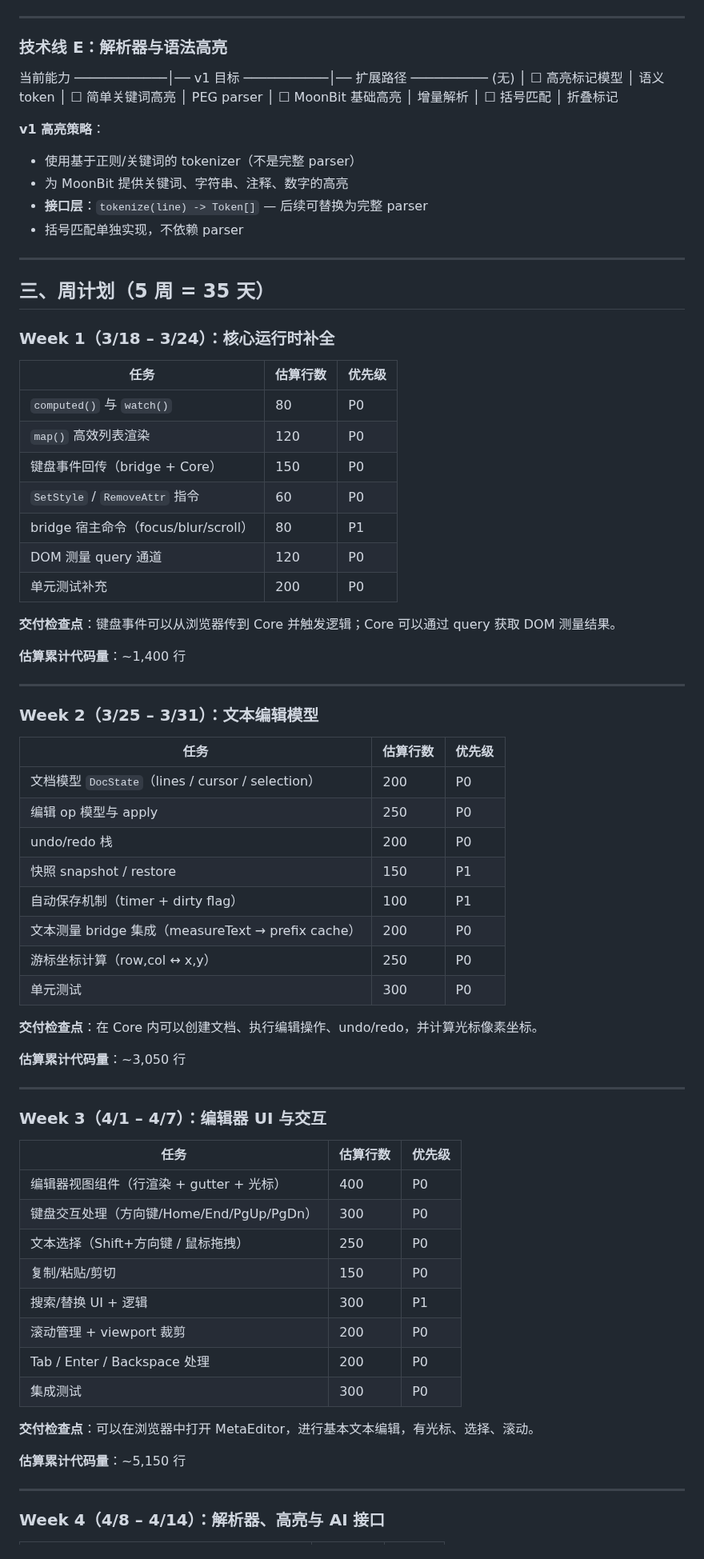
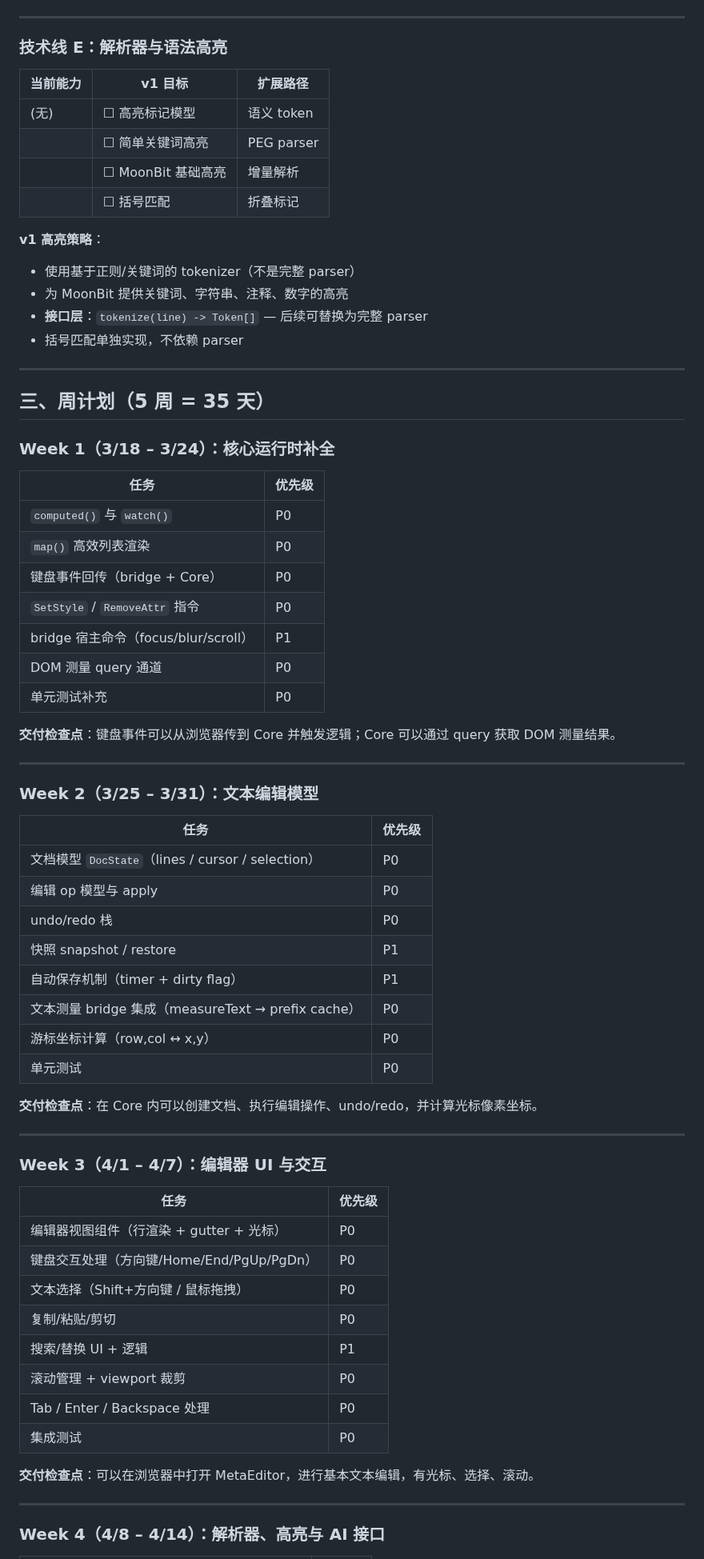
Before and after one commit to ch3coohlink/MetaEditor, a Markdown page: doc/v1-roadmap.md, the part around one of its changes. Shown at 80% size. Rendered like a GitHub page.

Commit message:
docs: fix v1-roadmap

```diff
--- a/doc/v1-roadmap.md
+++ b/doc/v1-roadmap.md
@@ -124,11 +125,12 @@
 
 ### 技术线 E：解析器与语法高亮
 
-当前能力 ────────────│── v1 目标 ───────────│── 扩展路径 ──────────
-(无)                 │ ☐ 高亮标记模型       │ 语义 token
-                     │ ☐ 简单关键词高亮     │ PEG parser
-                     │ ☐ MoonBit 基础高亮   │ 增量解析
-                     │ ☐ 括号匹配           │ 折叠标记
+| 当前能力 | v1 目标 | 扩展路径 |
+|---|---|---|
+| (无) | ☐ 高亮标记模型 | 语义 token |
+| | ☐ 简单关键词高亮 | PEG parser |
+| | ☐ MoonBit 基础高亮 | 增量解析 |
+| | ☐ 括号匹配 | 折叠标记 |
 
 **v1 高亮策略**：
 - 使用基于正则/关键词的 tokenizer（不是完整 parser）
@@ -142,57 +144,51 @@
 
 ### Week 1（3/18 – 3/24）：核心运行时补全
 
-| 任务 | 估算行数 | 优先级 |
-|------|----------|--------|
-| `computed()` 与 `watch()` | 80 | P0 |
-| `map()` 高效列表渲染 | 120 | P0 |
-| 键盘事件回传（bridge + Core） | 150 | P0 |
-| `SetStyle` / `RemoveAttr` 指令 | 60 | P0 |
-| bridge 宿主命令（focus/blur/scroll） | 80 | P1 |
-| DOM 测量 query 通道 | 120 | P0 |
-| 单元测试补充 | 200 | P0 |
+| 任务 | 优先级 |
+|---|---|
+| `computed()` 与 `watch()` | P0 |
+| `map()` 高效列表渲染 | P0 |
+| 键盘事件回传（bridge + Core） | P0 |
+| `SetStyle` / `RemoveAttr` 指令 | P0 |
+| bridge 宿主命令（focus/blur/scroll） | P1 |
+| DOM 测量 query 通道 | P0 |
+| 单元测试补充 | P0 |
 
 **交付检查点**：键盘事件可以从浏览器传到 Core 并触发逻辑；Core 可以通过 query 获取 DOM 测量结果。
-
-**估算累计代码量**：~1,400 行
 
 ---
 
 ### Week 2（3/25 – 3/31）：文本编辑模型
 
-| 任务 | 估算行数 | 优先级 |
-|------|----------|--------|
-| 文档模型 `DocState`（lines / cursor / selection） | 200 | P0 |
-| 编辑 op 模型与 apply | 250 | P0 |
-| undo/redo 栈 | 200 | P0 |
-| 快照 snapshot / restore | 150 | P1 |
-| 自动保存机制（timer + dirty flag） | 100 | P1 |
-| 文本测量 bridge 集成（measureText → prefix cache） | 200 | P0 |
-| 游标坐标计算（row,col ↔ x,y） | 250 | P0 |
-| 单元测试 | 300 | P0 |
+| 任务 | 优先级 |
+|---|---|
+| 文档模型 `DocState`（lines / cursor / selection） | P0 |
+| 编辑 op 模型与 apply | P0 |
+| undo/redo 栈 | P0 |
+| 快照 snapshot / restore | P1 |
+| 自动保存机制（timer + dirty flag） | P1 |
+| 文本测量 bridge 集成（measureText → prefix cache） | P0 |
+| 游标坐标计算（row,col ↔ x,y） | P0 |
+| 单元测试 | P0 |
 
 **交付检查点**：在 Core 内可以创建文档、执行编辑操作、undo/redo，并计算光标像素坐标。
-
-**估算累计代码量**：~3,050 行
 
 ---
 
 ### Week 3（4/1 – 4/7）：编辑器 UI 与交互
 
-| 任务 | 估算行数 | 优先级 |
-|------|----------|--------|
-| 编辑器视图组件（行渲染 + gutter + 光标） | 400 | P0 |
-| 键盘交互处理（方向键/Home/End/PgUp/PgDn） | 300 | P0 |
-| 文本选择（Shift+方向键 / 鼠标拖拽） | 250 | P0 |
-| 复制/粘贴/剪切 | 150 | P0 |
-| 搜索/替换 UI + 逻辑 | 300 | P1 |
-| 滚动管理 + viewport 裁剪 | 200 | P0 |
-| Tab / Enter / Backspace 处理 | 200 | P0 |
-| 集成测试 | 300 | P0 |
+| 任务 | 优先级 |
+|---|---|
+| 编辑器视图组件（行渲染 + gutter + 光标） | P0 |
+| 键盘交互处理（方向键/Home/End/PgUp/PgDn） | P0 |
+| 文本选择（Shift+方向键 / 鼠标拖拽） | P0 |
+| 复制/粘贴/剪切 | P0 |
+| 搜索/替换 UI + 逻辑 | P1 |
+| 滚动管理 + viewport 裁剪 | P0 |
+| Tab / Enter / Backspace 处理 | P0 |
+| 集成测试 | P0 |
 
 **交付检查点**：可以在浏览器中打开 MetaEditor，进行基本文本编辑，有光标、选择、滚动。
-
-**估算累计代码量**：~5,150 行
 
 ---
 
```
Also changed, not shown: other parts of doc/v1-roadmap.md (+66 -73 lines).
